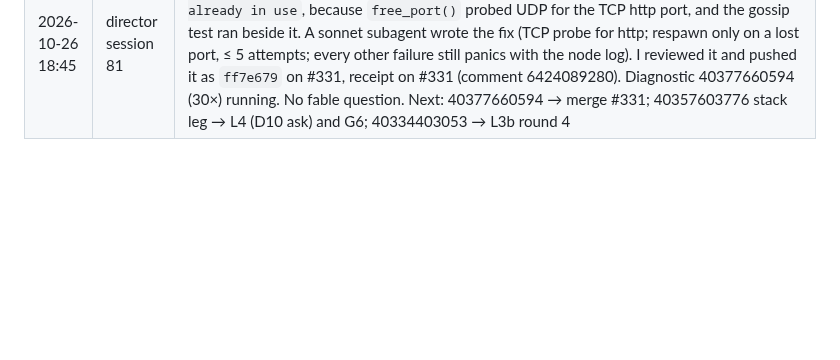
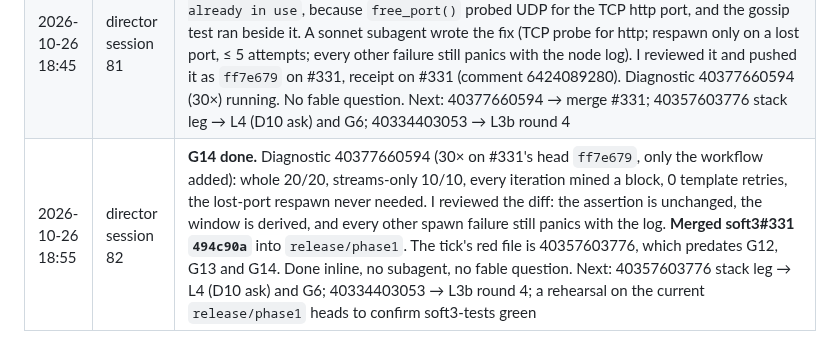
Before and after one commit to cyberia-to/soft3, a Markdown page: release/director/plan.md, the part around one of its changes. GitHub-like rendering; blank space fills up the shorter version.

Commit message:
plan: session 82 — G14 done (soft3#331 494c90a, receipt 40377660594: 30/30)
Co-Authored-By: Claude Opus 5.5 <noreply@anthropic.com>

```diff
--- a/release/director/plan.md
+++ b/release/director/plan.md
@@ -220,3 +220,4 @@ reading the order: G2 makes "green" checkable for every sibling PR; L1 → L2
 | 2026-10-26 18:05 | director session 79 | The tick's red file (40341228019) predates the ports; rehearsal 40357603776's stack leg is still running. So I took **G14**, as session 78 named it. From the code: the miner starts beside the node, and its `/template` retry backs off 1→30 s, so a slow node start can starve the 15 s mining window. The node's HTTP side cannot produce this red (an empty `/tip` passes the check). This is not yet a receipt: diagnostic **40371902376** loops the unchanged test 30× and keeps the node and miner logs. No fix before the logs name the cause. Done inline (one diagnostic workflow), no subagent, no fable question. Next: 40371902376 → G14 fix; 40357603776 stack leg → L4 (D10 ask) and G6; 40334403053 → L3b round 4 |
 | 2026-10-26 18:25 | director session 80 | **G14: cause read.** Diagnostic 40371902376 looped the unchanged `streams_frames_and_status_are_policed` 30×: 13 red, every red miner hashing with no block, 0 template retries in 11 of 13. So it is PoW variance at the 2^20 floor (23.9–79.3 kH/s debug miner) against a 15 s window, not the node and not the backoff session 79 suspected. Fix **soft3#331** (window 600 s, derived in the test: miss probability ≈ 1e-6 at the slowest rate; assertion unchanged), labelled `contained`. Receipt run 40374758349 (30× on the fixed head) dispatched. Done inline (one-line constant), no subagent, no fable question. Next: 40374758349 → merge #331; 40357603776 stack leg |
 | 2026-10-26 18:45 | director session 81 | **G14:** receipt 40374758349 on #331's window fix: 29/30 green, every pass mined a block. The one red was a new cause, not the window: the streams node exited with `Address already in use`, because `free_port()` probed UDP for the TCP http port, and the gossip test ran beside it. A sonnet subagent wrote the fix (TCP probe for http; respawn only on a lost port, ≤ 5 attempts; every other failure still panics with the node log). I reviewed it and pushed it as `ff7e679` on #331, receipt on #331 (comment 6424089280). Diagnostic 40377660594 (30×) running. No fable question. Next: 40377660594 → merge #331; 40357603776 stack leg → L4 (D10 ask) and G6; 40334403053 → L3b round 4 |
+| 2026-10-26 18:55 | director session 82 | **G14 done.** Diagnostic 40377660594 (30× on #331's head `ff7e679`, only the workflow added): whole 20/20, streams-only 10/10, every iteration mined a block, 0 template retries, the lost-port respawn never needed. I reviewed the diff: the assertion is unchanged, the window is derived, and every other spawn failure still panics with the log. **Merged soft3#331 `494c90a`** into `release/phase1`. The tick's red file is 40357603776, which predates G12, G13 and G14. Done inline, no subagent, no fable question. Next: 40357603776 stack leg → L4 (D10 ask) and G6; 40334403053 → L3b round 4; a rehearsal on the current `release/phase1` heads to confirm soft3-tests green |
```
Also changed, not shown: other parts of release/director/plan.md (+1 -1 lines).
